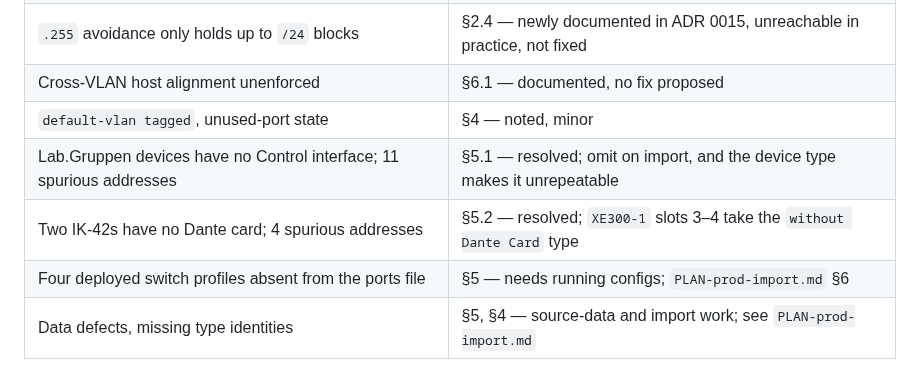
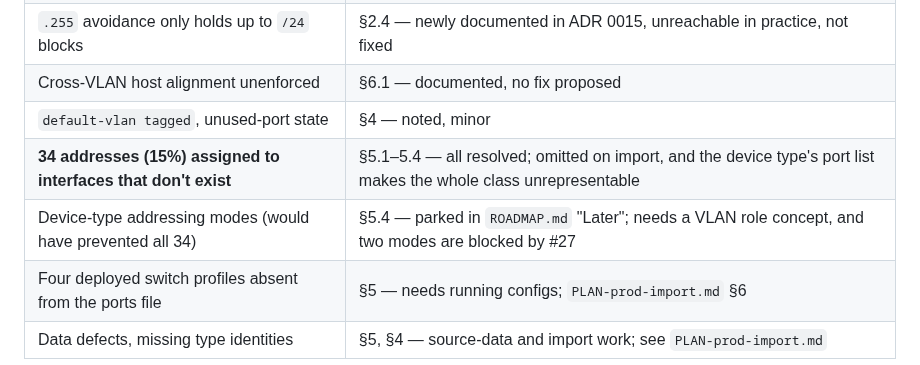
Before and after one commit to misnow1/network-addresser-9000, a Markdown page: PROD-DATA-ANALYSIS.md, the part around one of its changes. GitHub-like rendering.

```diff
--- a/PROD-DATA-ANALYSIS.md
+++ b/PROD-DATA-ANALYSIS.md
@@ -407,7 +454,7 @@ alignment turns out to be something operators actually rely on.
 | `.255` avoidance only holds up to `/24` blocks | §2.4 — newly documented in ADR 0015, unreachable in practice, not fixed |
 | Cross-VLAN host alignment unenforced | §6.1 — documented, no fix proposed |
 | `default-vlan tagged`, unused-port state | §4 — noted, minor |
-| Lab.Gruppen devices have no Control interface; 11 spurious addresses | §5.1 — resolved; omit on import, and the device type makes it unrepeatable |
-| Two IK-42s have no Dante card; 4 spurious addresses | §5.2 — resolved; `XE300-1` slots 3–4 take the `without Dante Card` type |
+| **34 addresses (15%) assigned to interfaces that don't exist** | §5.1–5.4 — all resolved; omitted on import, and the device type's port list makes the whole class unrepresentable |
+| Device-type addressing modes (would have prevented all 34) | §5.4 — parked in `ROADMAP.md` "Later"; needs a VLAN role concept, and two modes are blocked by #27 |
 | Four deployed switch profiles absent from the ports file | §5 — needs running configs; `PLAN-prod-import.md` §6 |
 | Data defects, missing type identities | §5, §4 — source-data and import work; see `PLAN-prod-import.md` |
```
Also changed, not shown: other parts of PROD-DATA-ANALYSIS.md (+53 -6 lines), PLAN-prod-import.md (+22 -14 lines), ROADMAP.md (+7 -0 lines).
